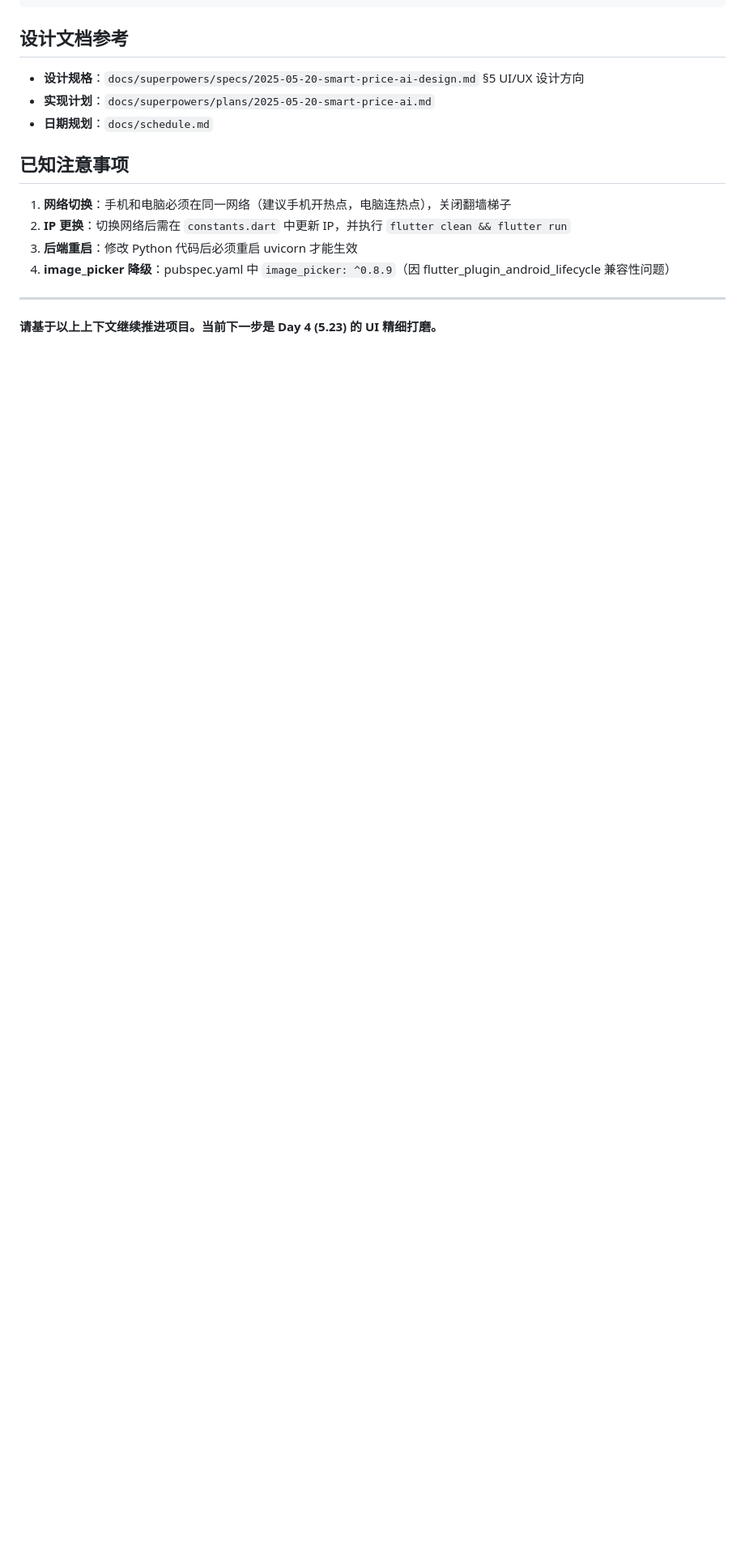
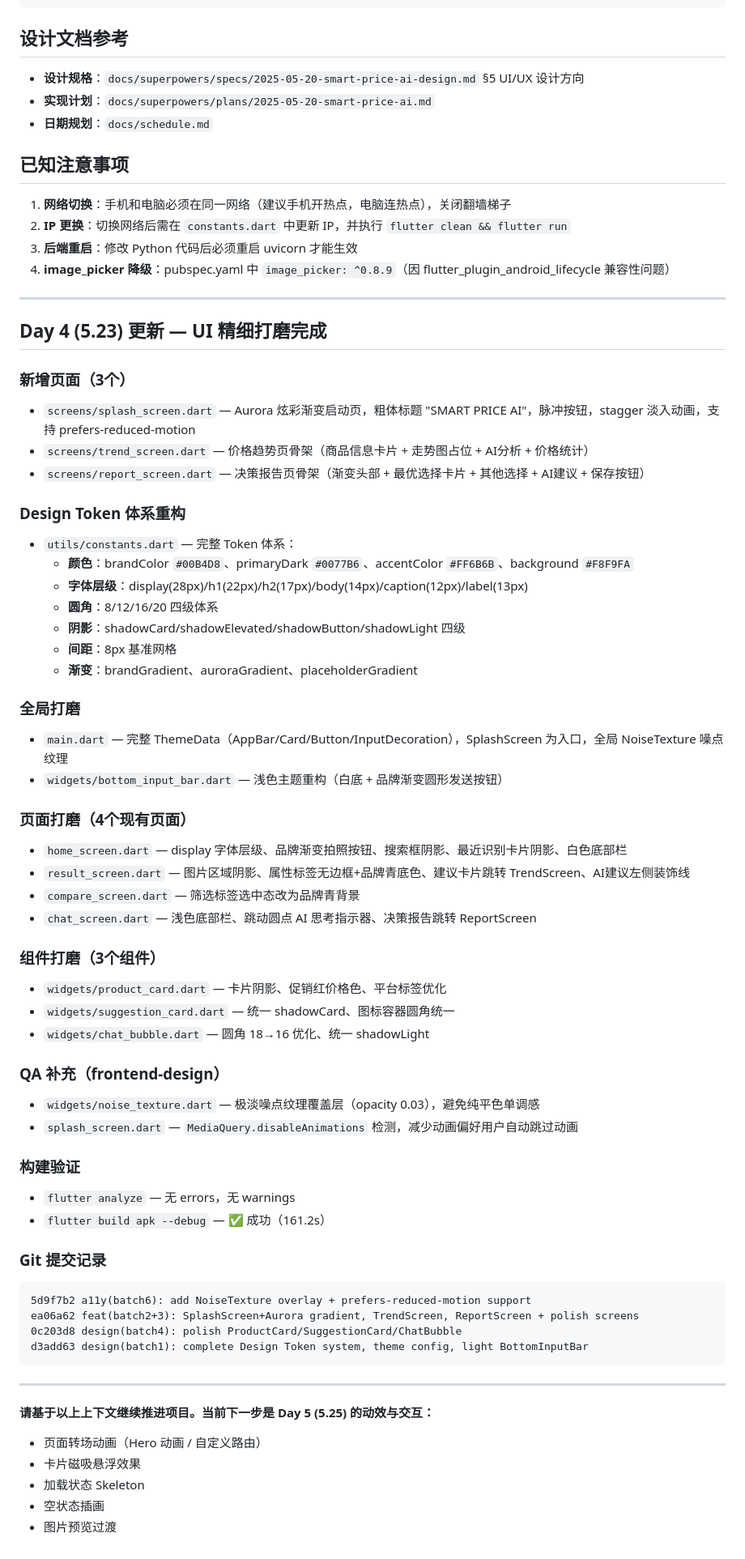
Before and after one commit to Ryan-wu-web/smart_price_ai, a Markdown page: docs/handoff-prompt.md, the part around the change. Shown at 81% size. GitHub-like rendering; blank space fills up the shorter version.

Commit message:
docs: update handoff-prompt with Day 4 UI polish completion

````diff
--- a/docs/handoff-prompt.md
+++ b/docs/handoff-prompt.md
@@ -112,4 +112,58 @@ flutter run
 
 ---
 
-**请基于以上上下文继续推进项目。当前下一步是 Day 4 (5.23) 的 UI 精细打磨。**
+## Day 4 (5.23) 更新 — UI 精细打磨完成
+
+### 新增页面（3个）
+- `screens/splash_screen.dart` — Aurora 炫彩渐变启动页，粗体标题 "SMART PRICE AI"，脉冲按钮，stagger 淡入动画，支持 prefers-reduced-motion
+- `screens/trend_screen.dart` — 价格趋势页骨架（商品信息卡片 + 走势图占位 + AI分析 + 价格统计）
+- `screens/report_screen.dart` — 决策报告页骨架（渐变头部 + 最优选择卡片 + 其他选择 + AI建议 + 保存按钮）
+
+### Design Token 体系重构
+- `utils/constants.dart` — 完整 Token 体系：
+  - **颜色**：brandColor `#00B4D8`、primaryDark `#0077B6`、accentColor `#FF6B6B`、background `#F8F9FA`
+  - **字体层级**：display(28px)/h1(22px)/h2(17px)/body(14px)/caption(12px)/label(13px)
+  - **圆角**：8/12/16/20 四级体系
+  - **阴影**：shadowCard/shadowElevated/shadowButton/shadowLight 四级
+  - **间距**：8px 基准网格
+  - **渐变**：brandGradient、auroraGradient、placeholderGradient
+
+### 全局打磨
+- `main.dart` — 完整 ThemeData（AppBar/Card/Button/InputDecoration），SplashScreen 为入口，全局 NoiseTexture 噪点纹理
+- `widgets/bottom_input_bar.dart` — 浅色主题重构（白底 + 品牌渐变圆形发送按钮）
+
+### 页面打磨（4个现有页面）
+- `home_screen.dart` — display 字体层级、品牌渐变拍照按钮、搜索框阴影、最近识别卡片阴影、白色底部栏
+- `result_screen.dart` — 图片区域阴影、属性标签无边框+品牌青底色、建议卡片跳转 TrendScreen、AI建议左侧装饰线
+- `compare_screen.dart` — 筛选标签选中态改为品牌青背景
+- `chat_screen.dart` — 浅色底部栏、跳动圆点 AI 思考指示器、决策报告跳转 ReportScreen
+
+### 组件打磨（3个组件）
+- `widgets/product_card.dart` — 卡片阴影、促销红价格色、平台标签优化
+- `widgets/suggestion_card.dart` — 统一 shadowCard、图标容器圆角统一
+- `widgets/chat_bubble.dart` — 圆角 18→16 优化、统一 shadowLight
+
+### QA 补充（frontend-design）
+- `widgets/noise_texture.dart` — 极淡噪点纹理覆盖层（opacity 0.03），避免纯平色单调感
+- `splash_screen.dart` — `MediaQuery.disableAnimations` 检测，减少动画偏好用户自动跳过动画
+
+### 构建验证
+- `flutter analyze` — 无 errors，无 warnings
+- `flutter build apk --debug` — ✅ 成功（161.2s）
+
+### Git 提交记录
+```
+5d9f7b2 a11y(batch6): add NoiseTexture overlay + prefers-reduced-motion support
+ea06a62 feat(batch2+3): SplashScreen+Aurora gradient, TrendScreen, ReportScreen + polish screens
+0c203d8 design(batch4): polish ProductCard/SuggestionCard/ChatBubble
+d3add63 design(batch1): complete Design Token system, theme config, light BottomInputBar
+```
+
+---
+
+**请基于以上上下文继续推进项目。当前下一步是 Day 5 (5.25) 的动效与交互：**
+- 页面转场动画（Hero 动画 / 自定义路由）
+- 卡片磁吸悬浮效果
+- 加载状态 Skeleton
+- 空状态插画
+- 图片预览过渡
````
